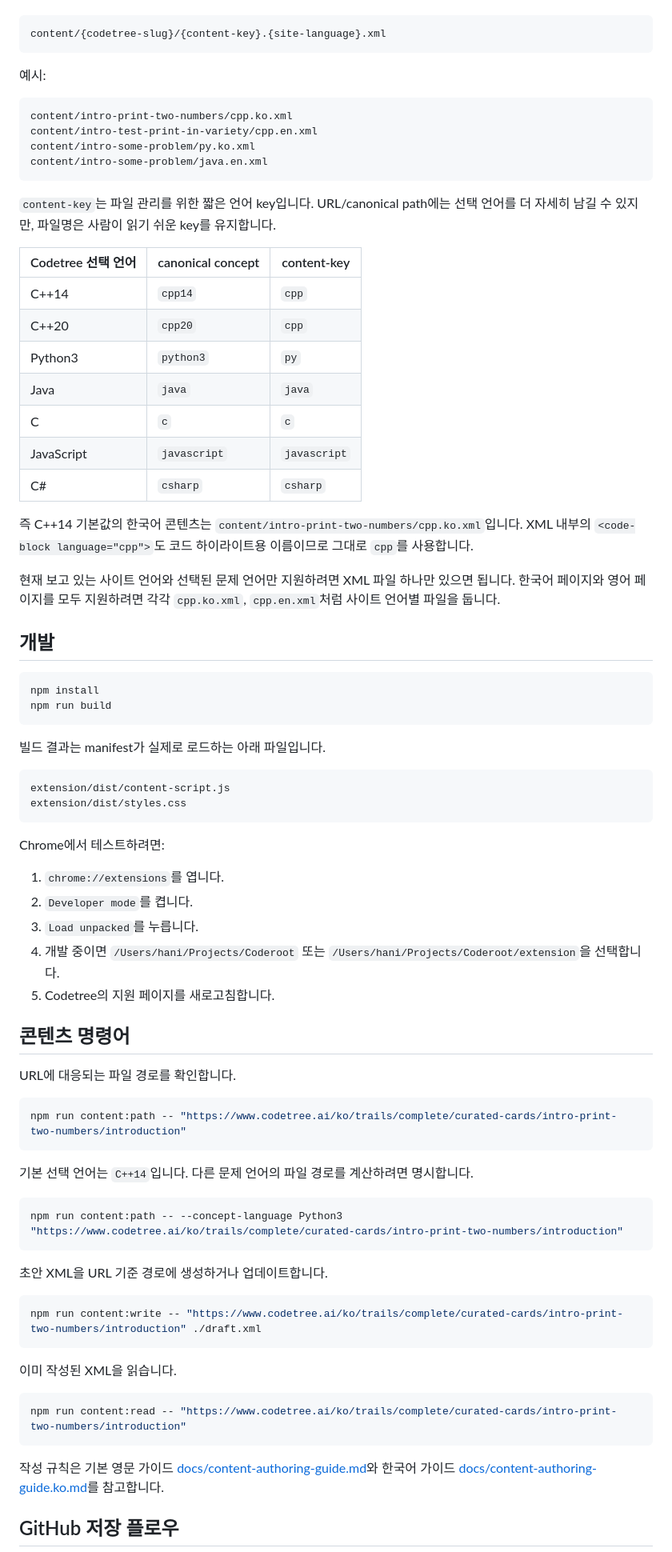
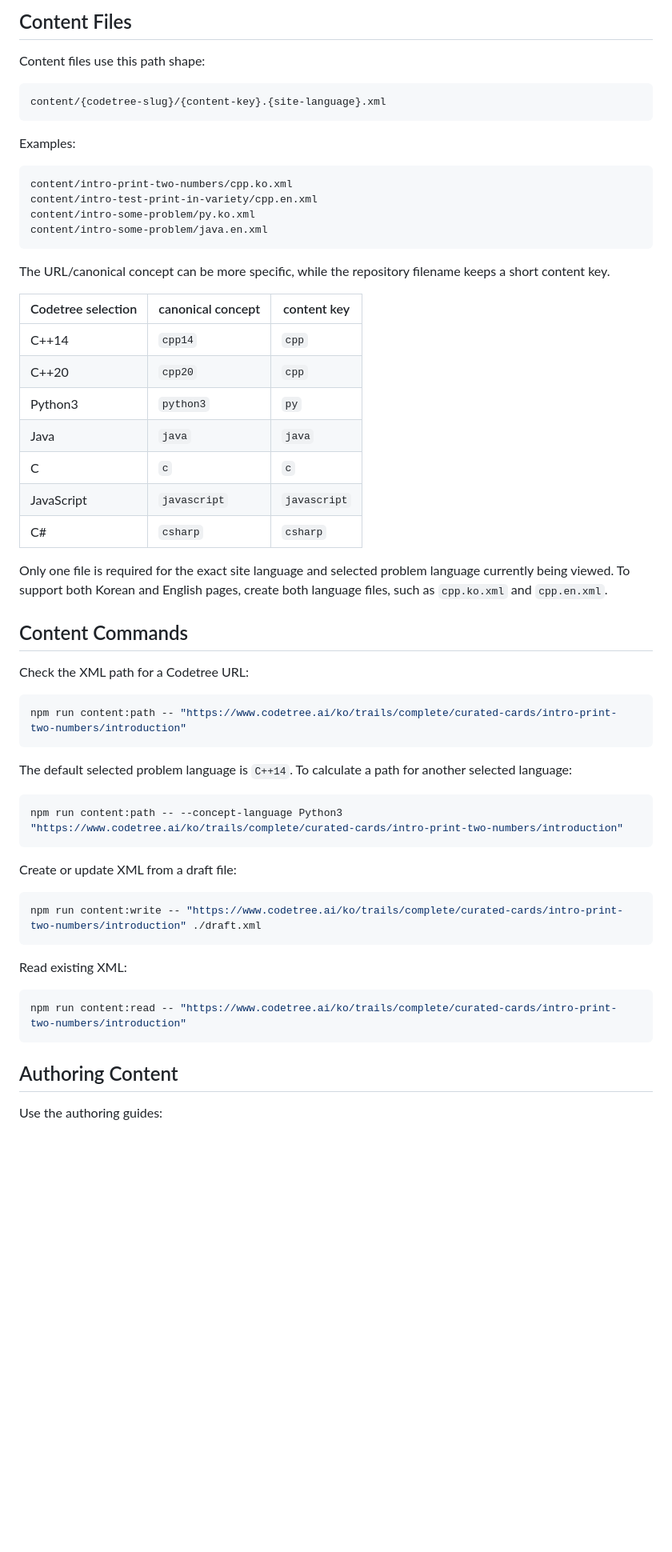
Before and after one commit to kommiter/coderoot, a Markdown page: README.md, the part around one of its changes. Shown at 80% size. Drawn GitHub-style; blank space fills up the shorter version.

Commit message:
fix: replace korean README with english README

````diff
--- a/README.md
+++ b/README.md
@@ -38,18 +100,23 @@ Coderoot/
+## Content Files
+
+Content files use this path shape:
+
+```text
 content/{codetree-slug}/{content-key}.{site-language}.xml
 ```
 
-예시:
+Examples:
 
-```txt
+```text
 content/intro-print-two-numbers/cpp.ko.xml
 content/intro-test-print-in-variety/cpp.en.xml
 content/intro-some-problem/py.ko.xml
 content/intro-some-problem/java.en.xml
 ```
 
-`content-key`는 파일 관리를 위한 짧은 언어 key입니다. URL/canonical path에는 선택 언어를 더 자세히 남길 수 있지만, 파일명은 사람이 읽기 쉬운 key를 유지합니다.
+The URL/canonical concept can be more specific, while the repository filename keeps a short content key.
 
-| Codetree 선택 언어 | canonical concept | content-key |
+| Codetree selection | canonical concept | content key |
 | --- | --- | --- |
 | C++14 | `cpp14` | `cpp` |
 | C++20 | `cpp20` | `cpp` |
@@ -59,59 +126,35 @@ content/intro-some-problem/java.en.xml
 | JavaScript | `javascript` | `javascript` |
 | C# | `csharp` | `csharp` |
 
-즉 C++14 기본값의 한국어 콘텐츠는 `content/intro-print-two-numbers/cpp.ko.xml`입니다. XML 내부의 `<code-block language="cpp">`도 코드 하이라이트용 이름이므로 그대로 `cpp`를 사용합니다.
+Only one file is required for the exact site language and selected problem language currently being viewed. To support both Korean and English pages, create both language files, such as `cpp.ko.xml` and `cpp.en.xml`.
 
-현재 보고 있는 사이트 언어와 선택된 문제 언어만 지원하려면 XML 파일 하나만 있으면 됩니다. 한국어 페이지와 영어 페이지를 모두 지원하려면 각각 `cpp.ko.xml`, `cpp.en.xml`처럼 사이트 언어별 파일을 둡니다.
+## Content Commands
 
-## 개발
-
-```bash
-npm install
-npm run build
-```
-
-빌드 결과는 manifest가 실제로 로드하는 아래 파일입니다.
-
-```txt
-extension/dist/content-script.js
-extension/dist/styles.css
-```
-
-Chrome에서 테스트하려면:
-
-1. `chrome://extensions`를 엽니다.
-2. `Developer mode`를 켭니다.
-3. `Load unpacked`를 누릅니다.
-4. 개발 중이면 `/Users/hani/Projects/Coderoot` 또는 `/Users/hani/Projects/Coderoot/extension`을 선택합니다.
-5. Codetree의 지원 페이지를 새로고침합니다.
-
-## 콘텐츠 명령어
-
-URL에 대응되는 파일 경로를 확인합니다.
+Check the XML path for a Codetree URL:
 
 ```bash
 npm run content:path -- "https://www.codetree.ai/ko/trails/complete/curated-cards/intro-print-two-numbers/introduction"
 ```
 
-기본 선택 언어는 `C++14`입니다. 다른 문제 언어의 파일 경로를 계산하려면 명시합니다.
+The default selected problem language is `C++14`. To calculate a path for another selected language:
 
 ```bash
 npm run content:path -- --concept-language Python3 "https://www.codetree.ai/ko/trails/complete/curated-cards/intro-print-two-numbers/introduction"
 ```
 
-초안 XML을 URL 기준 경로에 생성하거나 업데이트합니다.
+Create or update XML from a draft file:
 
 ```bash
 npm run content:write -- "https://www.codetree.ai/ko/trails/complete/curated-cards/intro-print-two-numbers/introduction" ./draft.xml
 ```
 
-이미 작성된 XML을 읽습니다.
+Read existing XML:
 
 ```bash
 npm run content:read -- "https://www.codetree.ai/ko/trails/complete/curated-cards/intro-print-two-numbers/introduction"
 ```
 
-작성 규칙은 기본 영문 가이드 [docs/content-authoring-guide.md](/Users/hani/Projects/Coderoot/docs/content-authoring-guide.md)와 한국어 가이드 [docs/content-authoring-guide.ko.md](/Users/hani/Projects/Coderoot/docs/content-authoring-guide.ko.md)를 참고합니다.
+## Authoring Content
 
-## GitHub 저장 플로우
+Use the authoring guides:
 
````
Also changed, not shown: other parts of README.md (+170 -46 lines), README.ko.md (added, +255 -0 lines).
